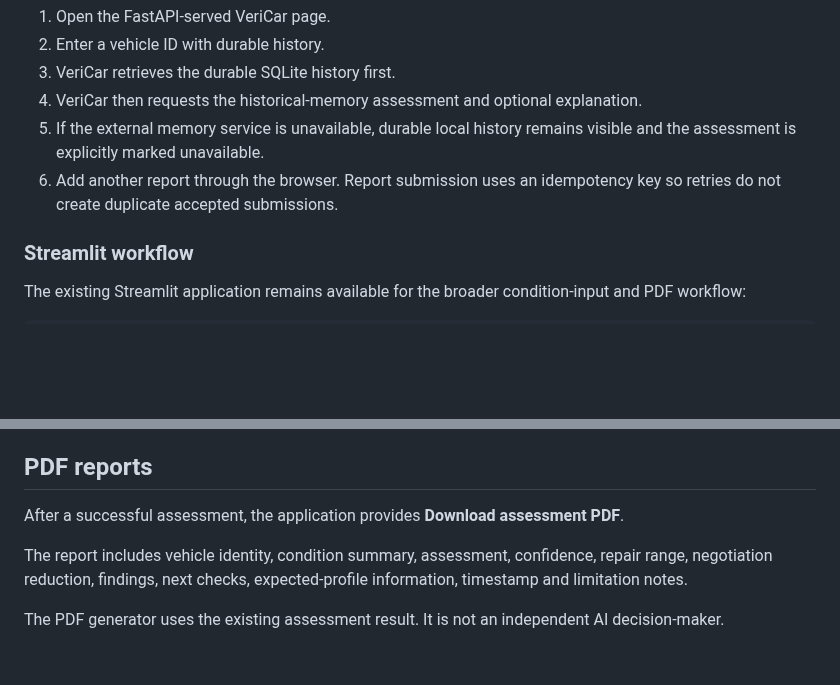
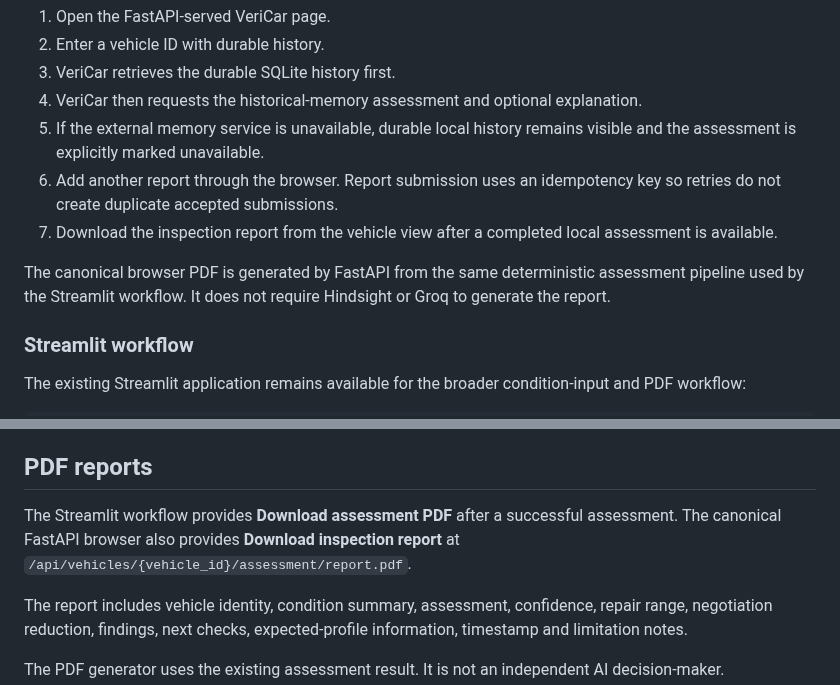
Before and after one commit to sanjan-github/VeriCar, a Markdown page: README.md, 2 parts joined by grey strips. Drawn GitHub-style; blank space fills up the shorter version.

Commit message:
docs: add canonical PDF usage

```diff
--- a/README.md
+++ b/README.md
@@ -301,6 +301,10 @@ The Streamlit application in app/main.py remains available for the existing Stre
 4. VeriCar then requests the historical-memory assessment and optional explanation.
 5. If the external memory service is unavailable, durable local history remains visible and the assessment is explicitly marked unavailable.
 6. Add another report through the browser. Report submission uses an idempotency key so retries do not create duplicate accepted submissions.
+7. Download the inspection report from the vehicle view after a completed local assessment is available.
+
+The canonical browser PDF is generated by FastAPI from the same deterministic assessment pipeline used by the Streamlit workflow. It does not require Hindsight or Groq to generate the report.
+
 
 ### Streamlit workflow
 
@@ -422,7 +426,7 @@ The assessment is not a generic numerical vehicle-risk score. The underlying fin
 
 ## PDF reports
 
-After a successful assessment, the application provides **Download assessment PDF**.
+The Streamlit workflow provides **Download assessment PDF** after a successful assessment. The canonical FastAPI browser also provides **Download inspection report** at `/api/vehicles/{vehicle_id}/assessment/report.pdf`.
 
 The report includes vehicle identity, condition summary, assessment, confidence, repair range, negotiation reduction, findings, next checks, expected-profile information, timestamp and limitation notes.
 
```
